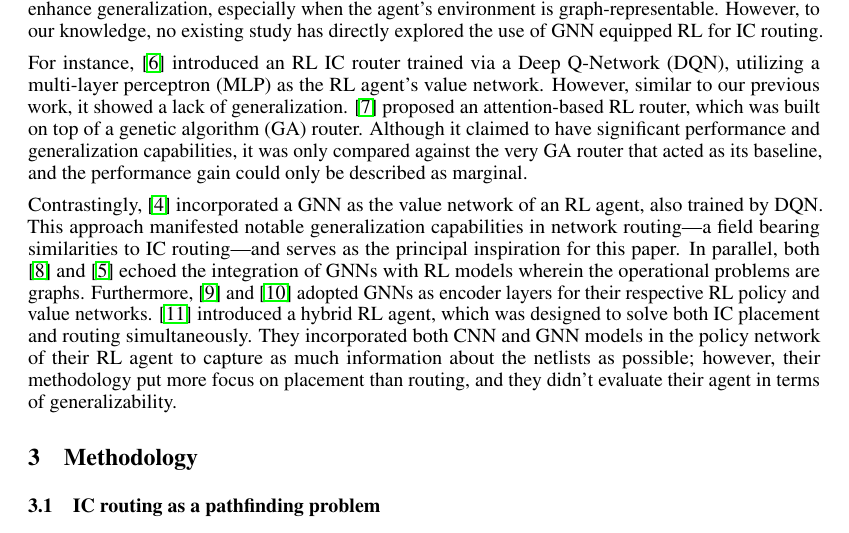
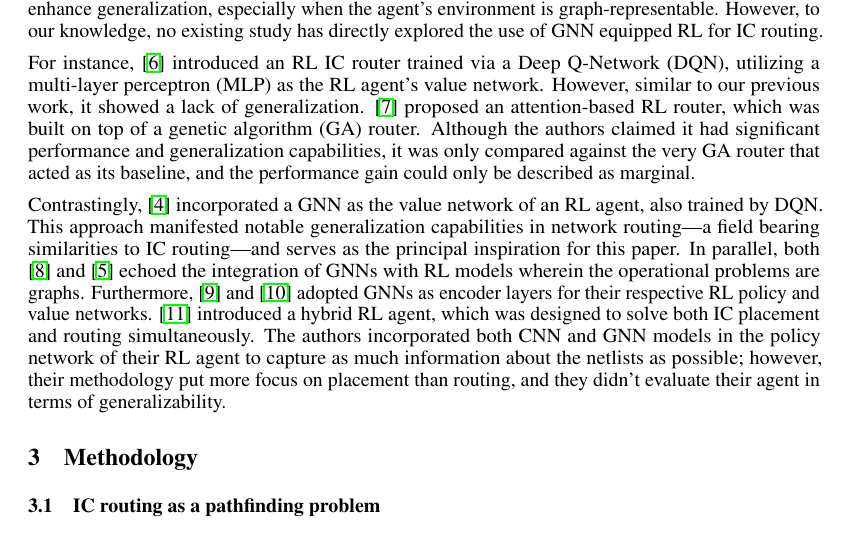
Before and after one commit to brucexi999/UBC-EECE571F, a LaTeX paper (report/report.tex): part of page 2 of 7, cut so that both start at the same text. Compiled offline with pdfLaTeX.

Commit message:
fixed typo.

```diff
--- a/report/report.tex
+++ b/report/report.tex
@@ -133,9 +133,9 @@
 Q-Network (DQN), utilizing a multi-layer perceptron (MLP) as the RL agent's
 value network. However, similar to our previous work, it showed a lack of
 generalization. \cite{liao2020attention} proposed an attention-based RL router,
-which was built on top of a genetic algorithm (GA) router. Although it claimed
-to have significant performance and generalization capabilities, it was only
-compared against the very GA router that acted as its baseline, and the
+which was built on top of a genetic algorithm (GA) router. Although the authors
+claimed it had significant performance and generalization capabilities, it was
+only compared against the very GA router that acted as its baseline, and the
 performance gain could only be described as marginal.
 
 Contrastingly, \cite{Almasan2022} incorporated a GNN as the value network of an
@@ -147,10 +147,10 @@
 \cite{Mirhoseini2021} and \cite{Yue2022} adopted GNNs as encoder layers for
 their respective RL policy and value networks. \cite{Cheng2021} introduced a
 hybrid RL agent, which was designed to solve both IC placement and routing
-simultaneously. They incorporated both CNN and GNN models in the policy network
-of their RL agent to capture as much information about the netlists as possible;
-however, their methodology put more focus on placement than routing, and they
-didn't evaluate their agent in terms of generalizability.
+simultaneously. The authors incorporated both CNN and GNN models in the policy
+network of their RL agent to capture as much information about the netlists as
+possible; however, their methodology put more focus on placement than routing,
+and they didn't evaluate their agent in terms of generalizability.
 
 
 \section{Methodology}
```
Also changed, not shown: report/report.pdf.
